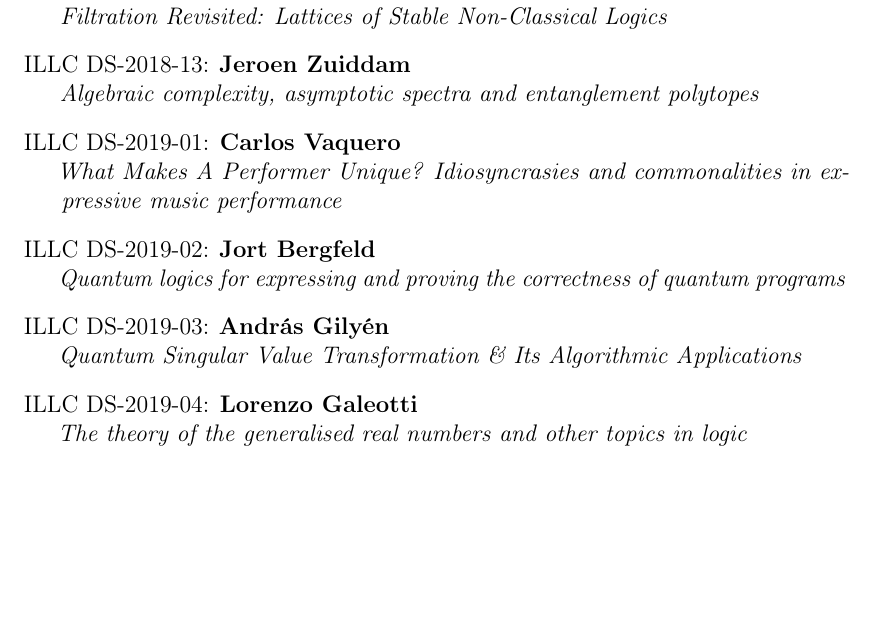
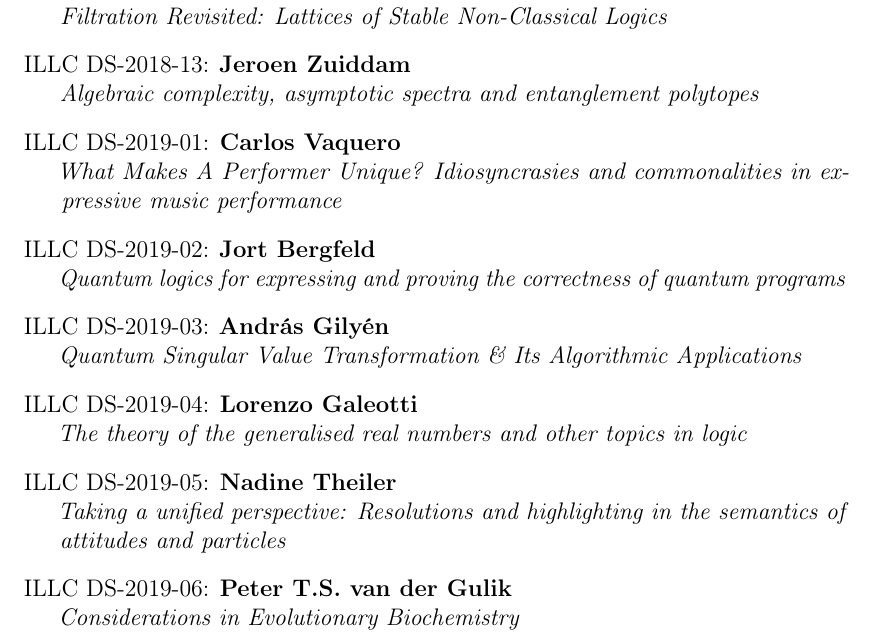
Before and after one commit to m4lvin/illc-phd-thesis-template, a LaTeX thesis (thesis.tex, which reads illcdissertations.tex): part of page 35 of 35, cut so that both start at the same text, the shorter picture padded with empty space. Compiled offline with pdfLaTeX.

Commit message:
update illcdissertations.tex with Nadine Theiler and Peter T.S. van der Gulik

```diff
--- a/illcdissertations.tex
+++ b/illcdissertations.tex
@@ -109,5 +109,6 @@
 \illcpublication{DS-2019-02}{Jort Bergfeld}{Quantum logics for expressing and proving the correctness of quantum programs}
 \illcpublication{DS-2019-03}{András Gilyén}{Quantum Singular Value Transformation \& Its Algorithmic Applications}
 \illcpublication{DS-2019-04}{Lorenzo Galeotti}{The theory of the generalised real numbers and other topics in logic}
-
+\illcpublication{DS-2019-05}{Nadine Theiler}{Taking a unified perspective: Resolutions and highlighting in the semantics of attitudes and particles}
+\illcpublication{DS-2019-06}{Peter T.S. van der Gulik}{Considerations in Evolutionary Biochemistry}
 \end{list}
```
